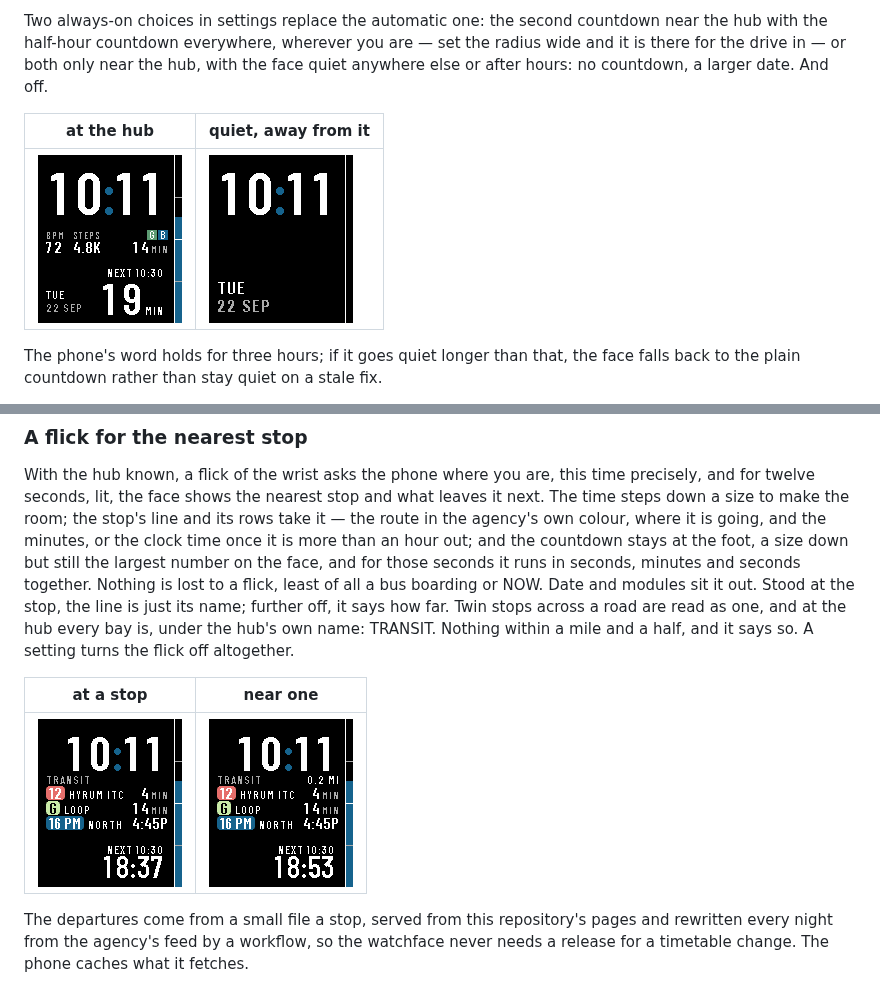
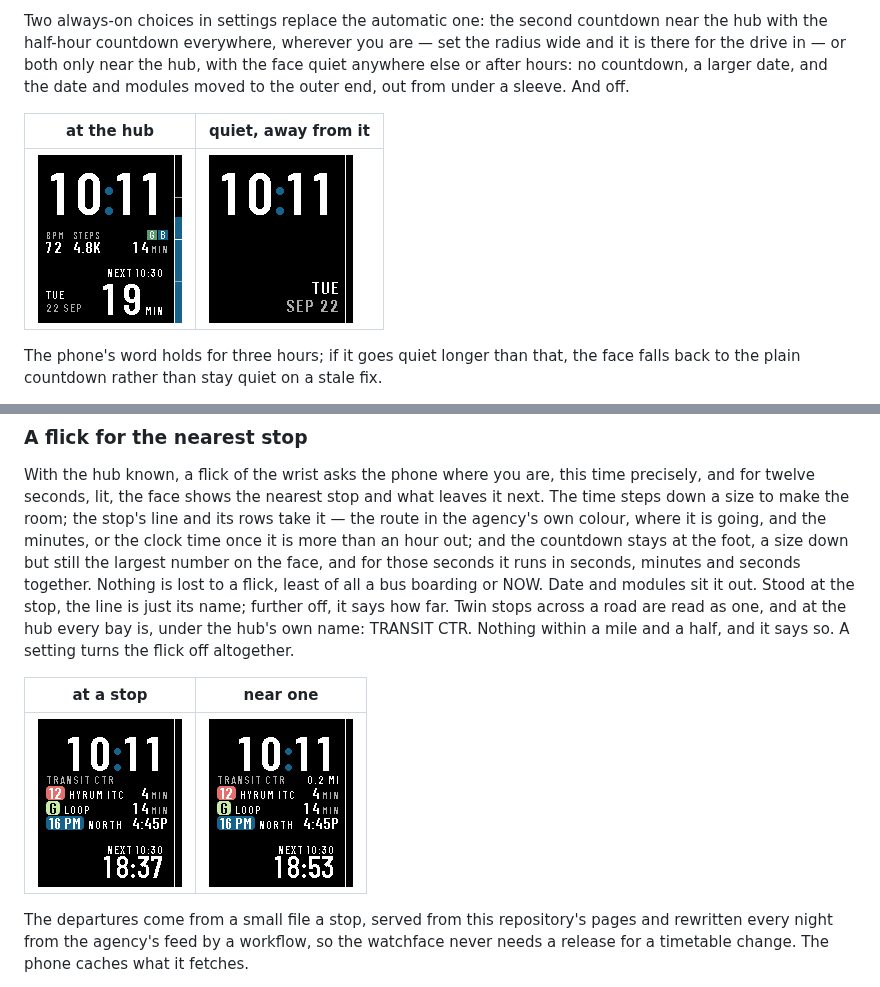
Before and after one commit to sybenx/headway, a Markdown page: README.md, 2 parts joined by grey strips. Drawn GitHub-style; pictures changed too: screenshots/away.png, screenshots/stop-near.png, screenshots/stop.png.

```diff
--- a/README.md
+++ b/README.md
@@ -95,7 +95,8 @@ Two always-on choices in settings replace the automatic one: the second
 countdown near the hub with the half-hour countdown everywhere, wherever you
 are — set the radius wide and it is there for the drive in — or both only
 near the hub, with the face quiet anywhere else or after hours: no countdown,
-a larger date. And off.
+a larger date, and the date and modules moved to the outer end, out from
+under a sleeve. And off.
 
 | at the hub | quiet, away from it |
 |---|---|
@@ -123,8 +124,9 @@ number on the face, and for those seconds it runs in seconds, minutes and
 seconds together. Nothing is lost to a flick, least of all a bus boarding or
 NOW. Date and modules sit it out. Stood at the stop, the line is just its
 name; further off, it says how far. Twin stops across a road are read as one,
-and at the hub every bay is, under the hub's own name: TRANSIT. Nothing within
-a mile and a half, and it says so. A setting turns the flick off altogether.
+and at the hub every bay is, under the hub's own name: TRANSIT CTR. Nothing
+within a mile and a half, and it says so. A setting turns the flick off
+altogether.
 
 | at a stop | near one |
 |---|---|
```
Also changed, not shown: 4 other files.
